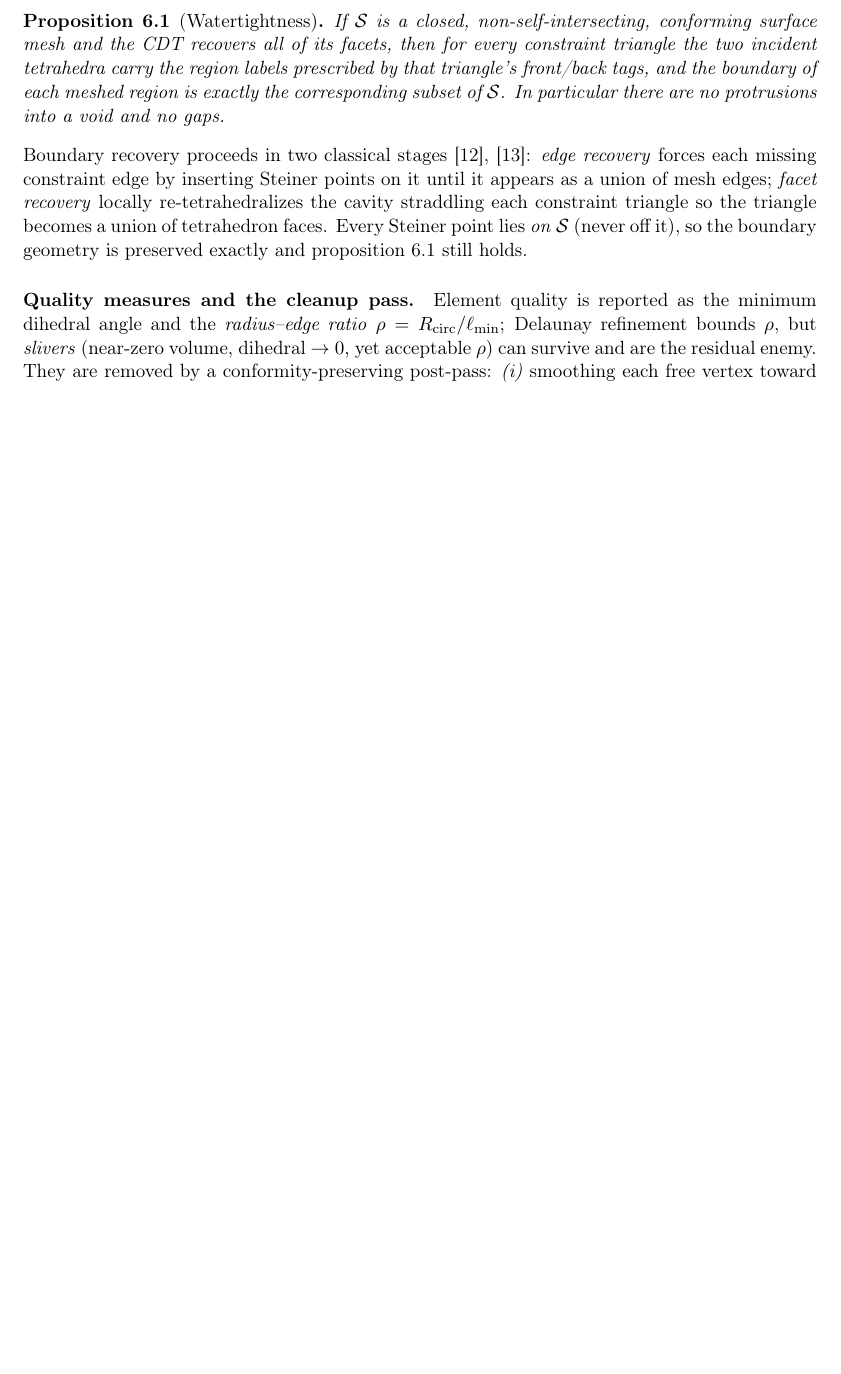
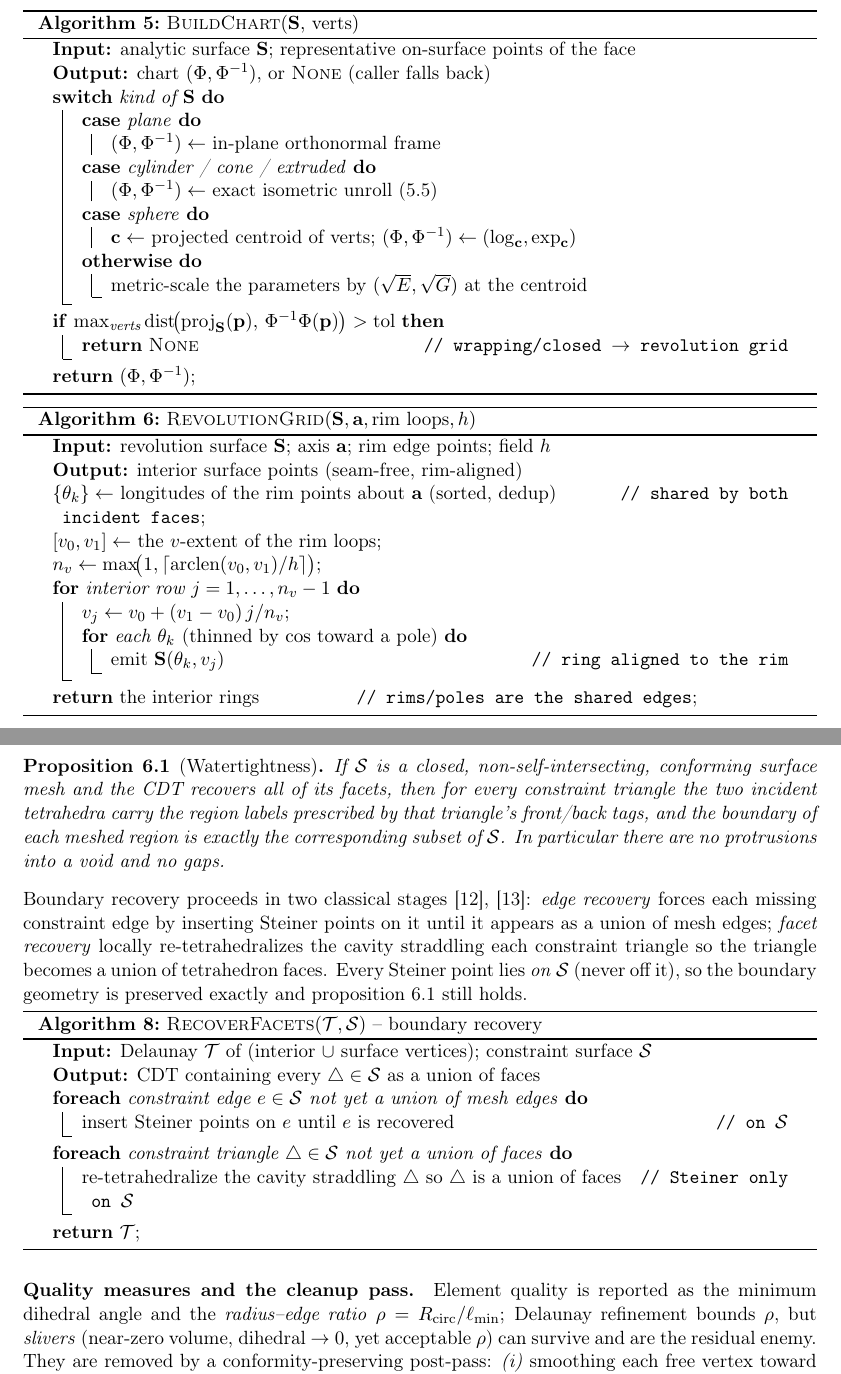
Before and after one commit to milanofthe/rapidmesh, a LaTeX paper (report/algorithm.tex): part of page 13 of 15 before the commit and two parts of pages 13 and 15 of 17 after it, the two joined at a grey line, cut at the place of the change, the shorter picture padded with empty space. Compiled offline with pdfLaTeX.

Commit message:
Report P4: Pseudocode-Algorithmen (Mesh-Treiber, IntersectionCurve, BuildChart, RevolutionGrid, BuildSizingField/Gradation, RecoverFacets)

```diff
--- a/report/algorithm.tex
+++ b/report/algorithm.tex
@@ -754,6 +808,41 @@ about the line of centres (the circle lies in a plane $\perp$ that axis), so the
 same latitude/longitude construction applies, with both incident caps deriving
 their longitude reference from the \emph{shared} rim so their rings align.
 
+\begin{algorithm}[H]
+\caption{\textsc{BuildChart}$(\vv{S},\,\text{verts})$}
+\label{alg:chart}
+\KwIn{analytic surface $\vv{S}$; representative on-surface points of the face}
+\KwOut{chart $(\Phi,\Phi^{-1})$, or \textsc{None} (caller falls back)}
+\Switch{kind of $\vv{S}$}{
+  \uCase{plane}{$(\Phi,\Phi^{-1})\gets$ in-plane orthonormal frame}
+  \uCase{cylinder / cone / extruded}{$(\Phi,\Phi^{-1})\gets$ exact isometric
+     unroll \eqref{eq:chartmaps}}
+  \uCase{sphere}{$\vv c\gets$ projected centroid of verts;
+     $(\Phi,\Phi^{-1})\gets(\log_{\vv c},\exp_{\vv c})$}
+  \Other{metric-scale the parameters by $(\sqrt E,\sqrt G)$ at the centroid}
+}
+\If{$\max_{\text{verts}}\dist\!\bigl(\proj_{\vv S}(\vv p),\,\Phi^{-1}\Phi(\vv p)
+     \bigr)>\mathrm{tol}$}{
+   \Return \textsc{None} \hfill\tcp*[h]{wrapping/closed $\to$ revolution grid}}
+\Return $(\Phi,\Phi^{-1})$\;
+\end{algorithm}
+
+\begin{algorithm}[H]
+\caption{\textsc{RevolutionGrid}$(\vv{S},\vv a,\text{rim loops},h)$}
+\label{alg:rev}
+\KwIn{revolution surface $\vv{S}$; axis $\vv a$; rim edge points; field $h$}
+\KwOut{interior surface points (seam-free, rim-aligned)}
+$\{\theta_k\}\gets$ longitudes of the rim points about $\vv a$ (sorted, dedup)
+   \hfill\tcp*[h]{shared by both incident faces}\;
+$[v_0,v_1]\gets$ the $v$-extent of the rim loops\;
+$n_v\gets\max\!\bigl(1,\lceil\operatorname{arclen}(v_0,v_1)/h\rceil\bigr)$\;
+\For{interior row $j=1,\dots,n_v-1$}{
+  $v_j\gets v_0+(v_1-v_0)\,j/n_v$\;
+  \For{each $\theta_k$ \normalfont(thinned by $\cos$ toward a pole)}{
+     emit $\vv{S}(\theta_k,v_j)$ \hfill\tcp*[h]{ring aligned to the rim}}}
+\Return the interior rings \hfill\tcp*[h]{rims/poles are the shared edges}\;
+\end{algorithm}
+
 \subsection{Surface CVT and adaptivity}
 \begin{algorithm}[H]
 \caption{\textsc{MeshFace}$(\vv{S},\text{loops},h,\varepsilon)$}
@@ -881,6 +970,20 @@ triangle becomes a union of tetrahedron faces. Every Steiner point lies
 \emph{on} $\mathcal{S}$ (never off it), so the boundary geometry is preserved
 exactly and \cref{prop:watertight} still holds.
 
+\begin{algorithm}[H]
+\caption{\textsc{RecoverFacets}$(\mathcal{T},\mathcal{S})$ -- boundary recovery}
+\label{alg:recover}
+\KwIn{Delaunay $\mathcal{T}$ of (interior $\cup$ surface vertices); constraint
+      surface $\mathcal{S}$}
+\KwOut{CDT containing every $\triangle\in\mathcal{S}$ as a union of faces}
+\ForEach{constraint edge $e\in\mathcal{S}$ not yet a union of mesh edges}{
+  insert Steiner points on $e$ until $e$ is recovered \hfill\tcp*[h]{on $\mathcal{S}$}}
+\ForEach{constraint triangle $\triangle\in\mathcal{S}$ not yet a union of faces}{
+  re-tetrahedralize the cavity straddling $\triangle$ so $\triangle$ is a union
+  of faces \hfill\tcp*[h]{Steiner only on $\mathcal{S}$}}
+\Return $\mathcal{T}$\;
+\end{algorithm}
+
 \paragraph{Quality measures and the cleanup pass.}
 Element quality is reported as the minimum dihedral angle and the
 \emph{radius--edge ratio} $\rho=R_{\text{circ}}/\ell_{\min}$; Delaunay refinement
```
Also changed, not shown: report/algorithm.pdf, report/algorithm.tex (58 more changed lines).
